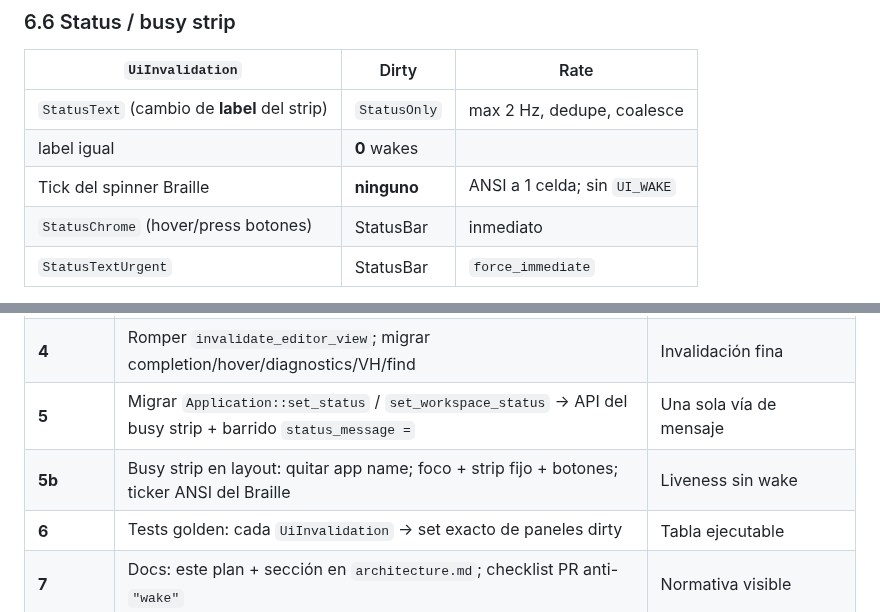
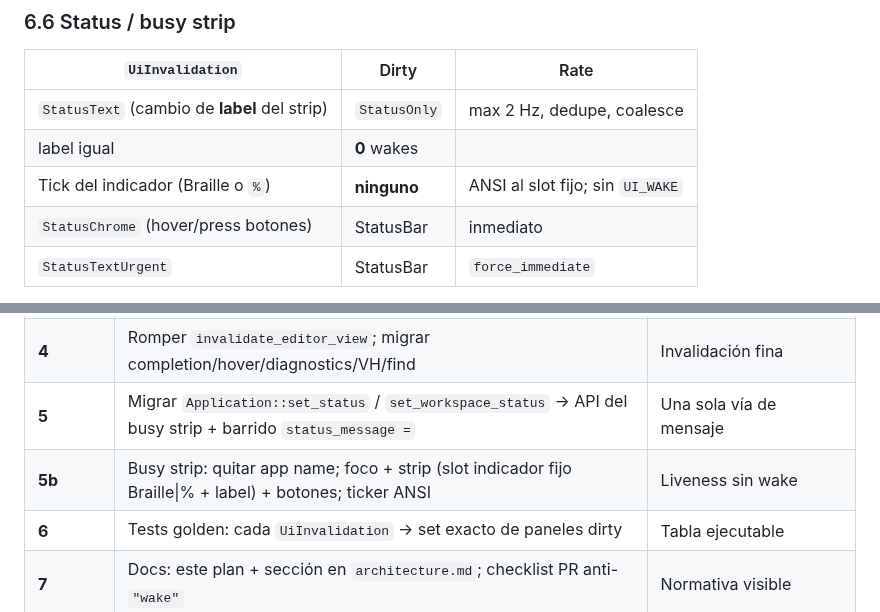
Before and after one commit to LorenzoAdr/TIDE, a Markdown page: docs/plans/panel-invalidation-wake-system.md, 2 parts joined by grey strips. GitHub-like rendering.

```diff
--- a/docs/plans/panel-invalidation-wake-system.md
+++ b/docs/plans/panel-invalidation-wake-system.md
@@ -245,7 +245,7 @@ Regla: lo no listado **no** se marca dirty.
 |------------------|-------|------|
 | `StatusText` (cambio de **label** del strip) | `StatusOnly` | max 2 Hz, dedupe, coalesce |
 | label igual | **0** wakes | |
-| Tick del spinner Braille | **ninguno** | ANSI a 1 celda; sin `UI_WAKE` |
+| Tick del indicador (Braille o `%`) | **ninguno** | ANSI al slot fijo; sin `UI_WAKE` |
 | `StatusChrome` (hover/press botones) | StatusBar | inmediato |
 | `StatusTextUrgent` | StatusBar | `force_immediate` |
 
@@ -290,7 +290,7 @@ Gate actual `if (!editor_focus)` sobre el mensaje: reevaluar al montar el strip
 | **3** | Migrar invalidaciones gordas: OpenFile, Jump*, TreeSitterActiveFile, StatusText, TerminalOutput, DebugStopped | Call sites principales sin `"wake"` |
 | **4** | Romper `invalidate_editor_view`; migrar completion/hover/diagnostics/VH/find | Invalidación fina |
 | **5** | Migrar `Application::set_status` / `set_workspace_status` → API del busy strip + barrido `status_message =` | Una sola vía de mensaje |
-| **5b** | Busy strip en layout: quitar app name; foco + strip fijo + botones; ticker ANSI del Braille | Liveness sin wake |
+| **5b** | Busy strip: quitar app name; foco + strip (slot indicador fijo Braille\|% + label) + botones; ticker ANSI | Liveness sin wake |
 | **6** | Tests golden: cada `UiInvalidation` → set exacto de paneles dirty | Tabla ejecutable |
 | **7** | Docs: este plan + sección en `architecture.md`; checklist PR anti-`"wake"` | Normativa visible |
 | **8** *(futuro)* | `Console` con `max_hz` opcional en policy table | Sin rediseñar pipeline |
```
Also changed, not shown: other parts of docs/plans/panel-invalidation-wake-system.md (+48 -28 lines), docs/architecture.md (+1 -1 lines).
